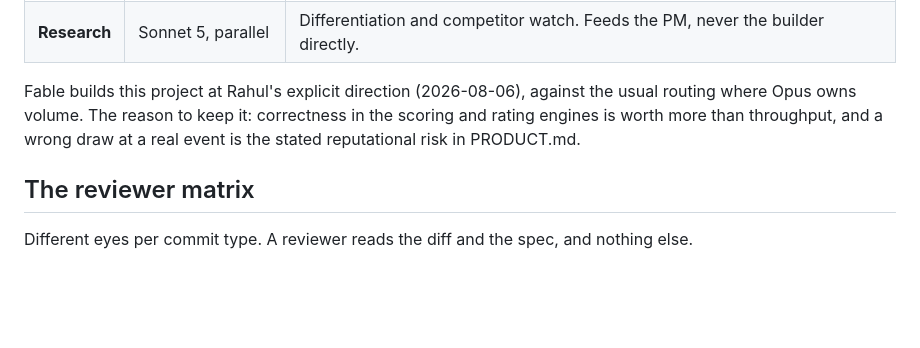
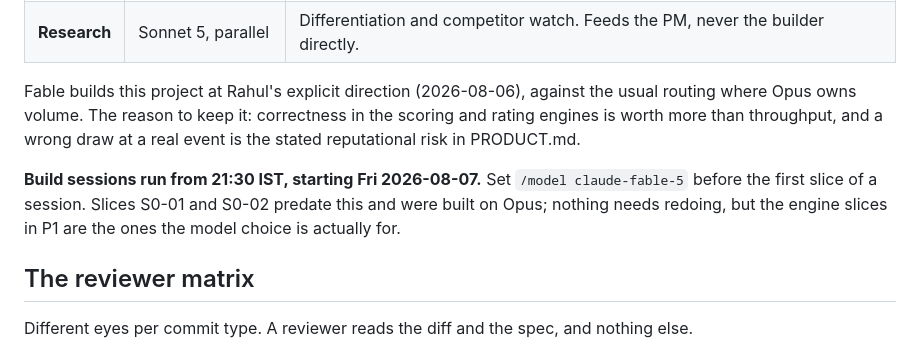
Before and after one commit to rahul22111970/shuttle, a Markdown page: BUILD_CHARTER.md, the part around the change. Drawn GitHub-style; blank space fills up the shorter version.

```diff
--- a/BUILD_CHARTER.md
+++ b/BUILD_CHARTER.md
@@ -12,6 +12,8 @@ How the app gets built. Product decisions live in PRODUCT.md; this file is the p
 | **Research** | Sonnet 5, parallel | Differentiation and competitor watch. Feeds the PM, never the builder directly. |
 
 Fable builds this project at Rahul's explicit direction (2026-08-06), against the usual routing where Opus owns volume. The reason to keep it: correctness in the scoring and rating engines is worth more than throughput, and a wrong draw at a real event is the stated reputational risk in PRODUCT.md.
+
+**Build sessions run from 21:30 IST, starting Fri 2026-08-07.** Set `/model claude-fable-5` before the first slice of a session. Slices S0-01 and S0-02 predate this and were built on Opus; nothing needs redoing, but the engine slices in P1 are the ones the model choice is actually for.
 
 ## The reviewer matrix
 
```
Also changed, not shown: BACKLOG.md (+2 -0 lines), CLAUDE.md (+21 -0 lines).
